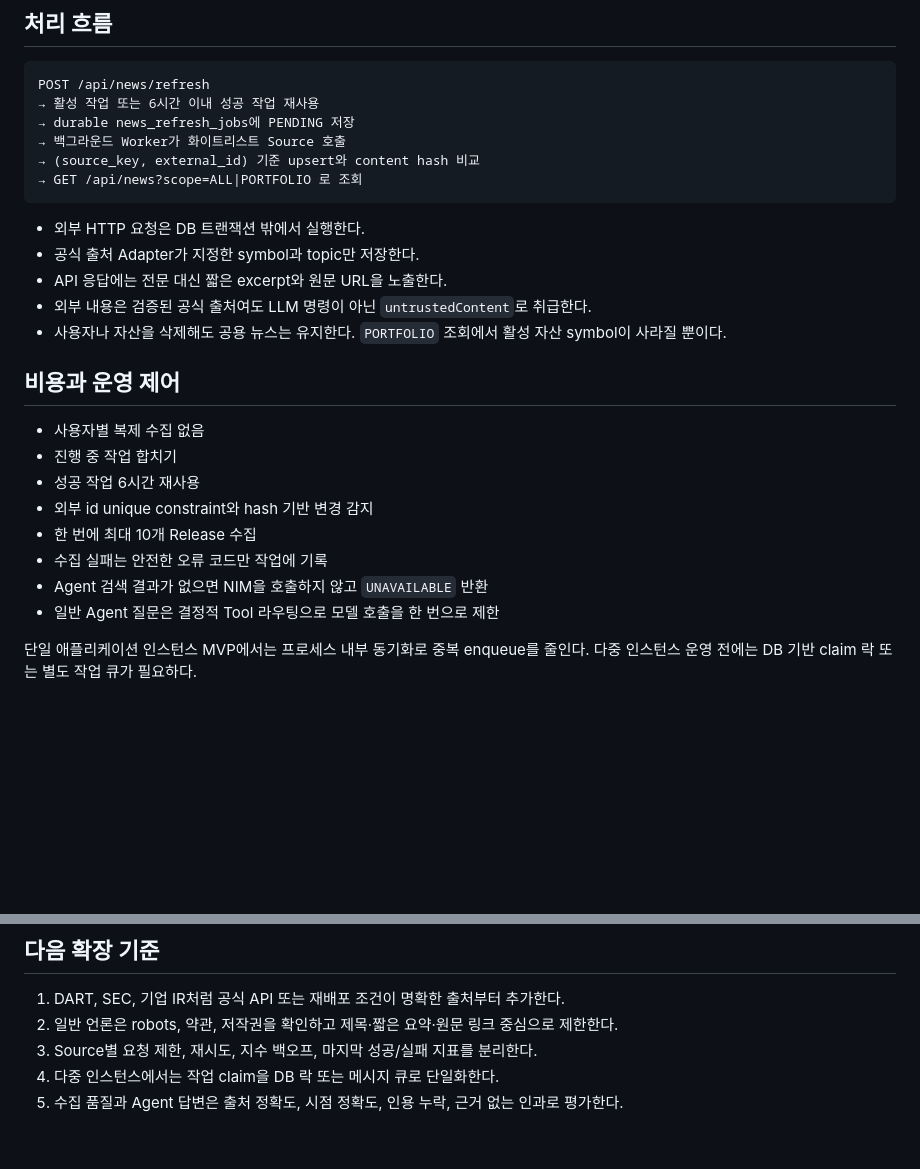
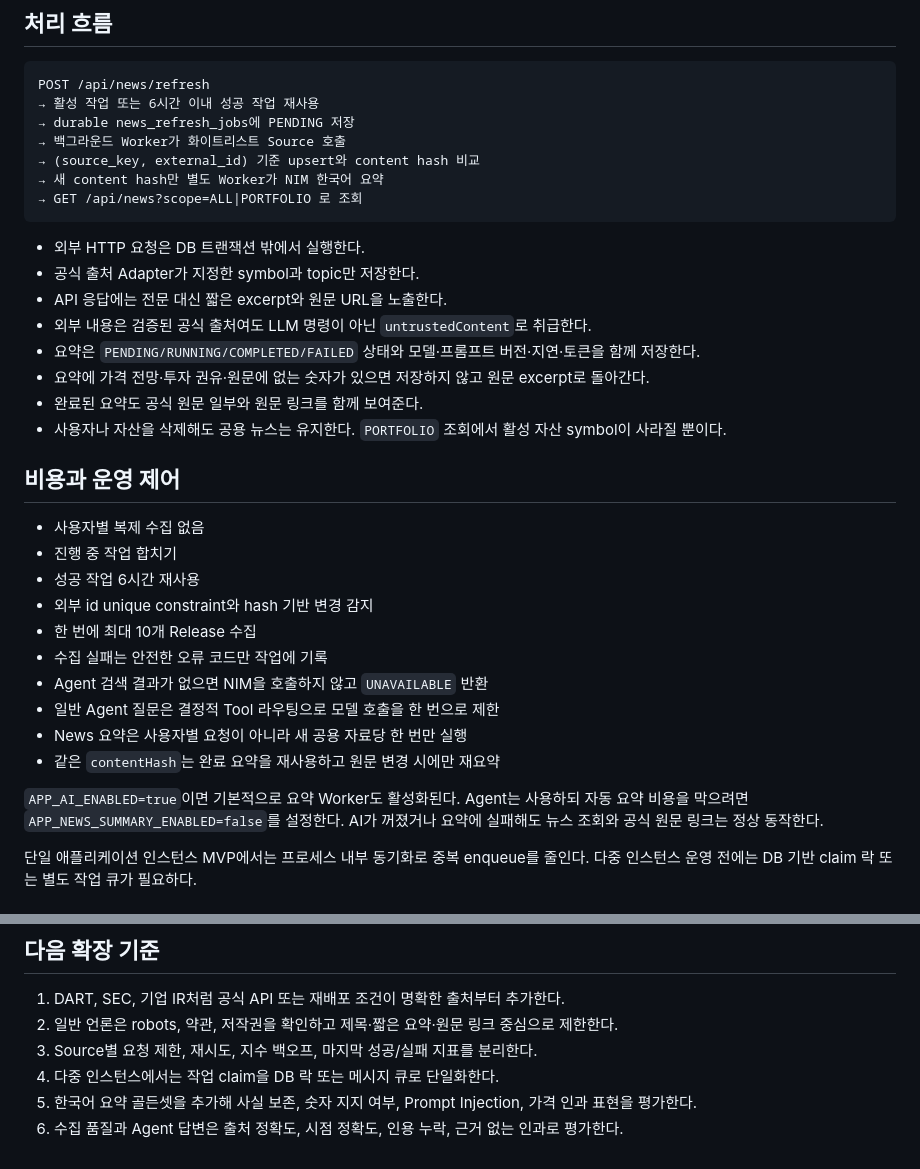
Before and after one commit to jaedong29/folio, a Markdown page: docs/SHARED_NEWS_FEED.md, 2 parts joined by grey strips. Rendered like a GitHub page; blank space fills up the shorter version.

Commit message:
docs: 뉴스 한국어 요약 캐시 문서 반영
README·Financial Evidence Agent·Shared News Feed 문서에 요약 상태 모델,
Guardrail fallback 조건, APP_NEWS_SUMMARY_ENABLED 비용 제어, 다음 단계로
한국어 요약 골든셋 추가를 반영한다.

Co-Authored-By: Claude Sonnet 5 <noreply@anthropic.com>

````diff
--- a/docs/SHARED_NEWS_FEED.md
+++ b/docs/SHARED_NEWS_FEED.md
@@ -14,6 +14,7 @@ POST /api/news/refresh
 → durable news_refresh_jobs에 PENDING 저장
 → 백그라운드 Worker가 화이트리스트 Source 호출
 → (source_key, external_id) 기준 upsert와 content hash 비교
+→ 새 content hash만 별도 Worker가 NIM 한국어 요약
 → GET /api/news?scope=ALL|PORTFOLIO 로 조회
 ```
 
@@ -21,6 +22,9 @@ POST /api/news/refresh
 - 공식 출처 Adapter가 지정한 symbol과 topic만 저장한다.
 - API 응답에는 전문 대신 짧은 excerpt와 원문 URL을 노출한다.
 - 외부 내용은 검증된 공식 출처여도 LLM 명령이 아닌 `untrustedContent`로 취급한다.
+- 요약은 `PENDING/RUNNING/COMPLETED/FAILED` 상태와 모델·프롬프트 버전·지연·토큰을 함께 저장한다.
+- 요약에 가격 전망·투자 권유·원문에 없는 숫자가 있으면 저장하지 않고 원문 excerpt로 돌아간다.
+- 완료된 요약도 공식 원문 일부와 원문 링크를 함께 보여준다.
 - 사용자나 자산을 삭제해도 공용 뉴스는 유지한다. `PORTFOLIO` 조회에서 활성 자산 symbol이 사라질 뿐이다.
 
 ## 비용과 운영 제어
@@ -33,6 +37,10 @@ POST /api/news/refresh
 - 수집 실패는 안전한 오류 코드만 작업에 기록
 - Agent 검색 결과가 없으면 NIM을 호출하지 않고 `UNAVAILABLE` 반환
 - 일반 Agent 질문은 결정적 Tool 라우팅으로 모델 호출을 한 번으로 제한
+- News 요약은 사용자별 요청이 아니라 새 공용 자료당 한 번만 실행
+- 같은 `contentHash`는 완료 요약을 재사용하고 원문 변경 시에만 재요약
+
+`APP_AI_ENABLED=true`이면 기본적으로 요약 Worker도 활성화된다. Agent는 사용하되 자동 요약 비용을 막으려면 `APP_NEWS_SUMMARY_ENABLED=false`를 설정한다. AI가 꺼졌거나 요약에 실패해도 뉴스 조회와 공식 원문 링크는 정상 동작한다.
 
 단일 애플리케이션 인스턴스 MVP에서는 프로세스 내부 동기화로 중복 enqueue를 줄인다. 다중 인스턴스 운영 전에는 DB 기반 claim 락 또는 별도 작업 큐가 필요하다.
 
@@ -51,4 +59,5 @@ POST /api/news/refresh
 2. 일반 언론은 robots, 약관, 저작권을 확인하고 제목·짧은 요약·원문 링크 중심으로 제한한다.
 3. Source별 요청 제한, 재시도, 지수 백오프, 마지막 성공/실패 지표를 분리한다.
 4. 다중 인스턴스에서는 작업 claim을 DB 락 또는 메시지 큐로 단일화한다.
-5. 수집 품질과 Agent 답변은 출처 정확도, 시점 정확도, 인용 누락, 근거 없는 인과로 평가한다.
+5. 한국어 요약 골든셋을 추가해 사실 보존, 숫자 지지 여부, Prompt Injection, 가격 인과 표현을 평가한다.
+6. 수집 품질과 Agent 답변은 출처 정확도, 시점 정확도, 인용 누락, 근거 없는 인과로 평가한다.
````
Also changed, not shown: README.md (+3 -1 lines), docs/FINANCIAL_EVIDENCE_AGENT.md (+2 -0 lines).
